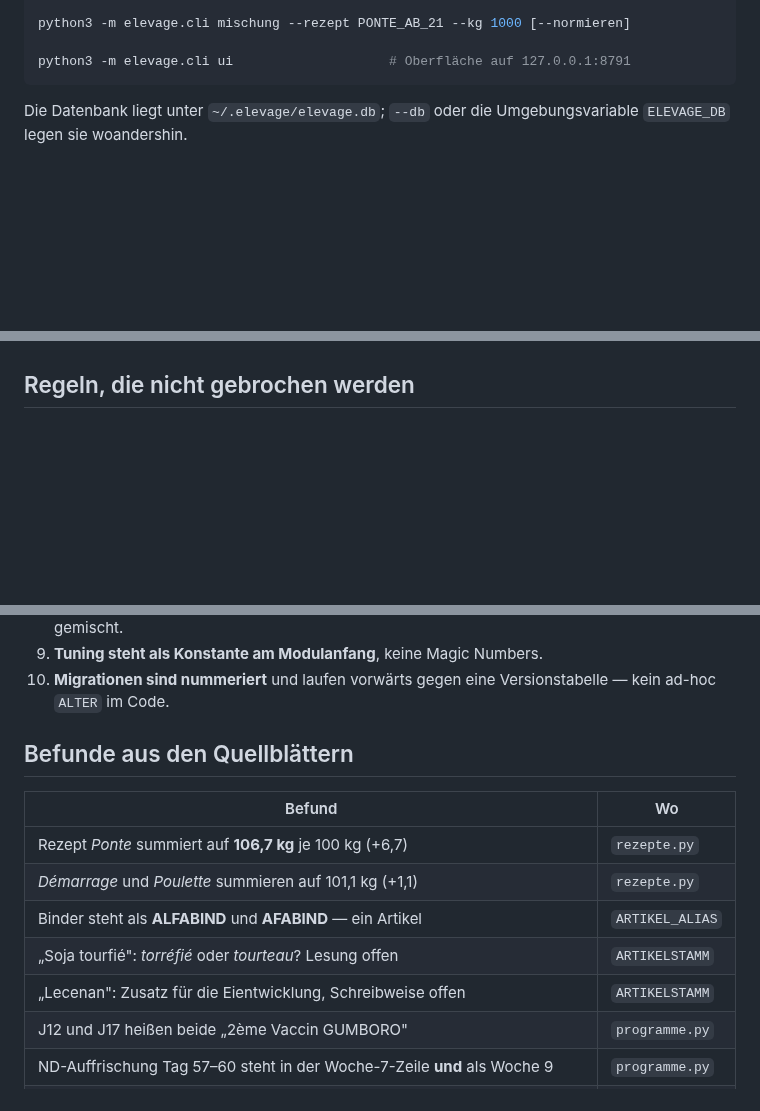
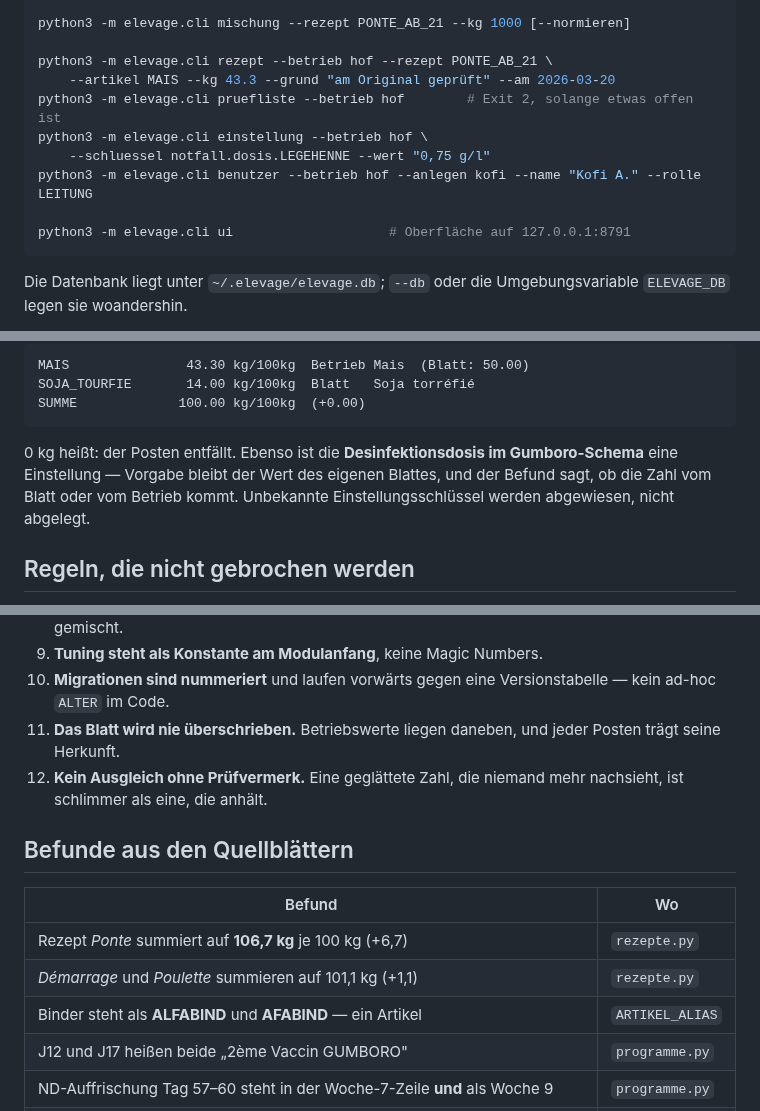
Before and after one commit to Rawkeep/elevage-e2e, a Markdown page: README.md, 3 parts joined by grey strips. Rendered like a GitHub page; blank space fills up the shorter version.

````diff
--- a/README.md
+++ b/README.md
@@ -26,6 +26,13 @@ python3 -m elevage.cli ausstallen --betrieb hof --herde H1   # Historie bleibt
 
 python3 -m elevage.cli mischung --rezept PONTE_AB_21 --kg 1000 [--normieren]
 
+python3 -m elevage.cli rezept --betrieb hof --rezept PONTE_AB_21 \
+    --artikel MAIS --kg 43.3 --grund "am Original geprüft" --am 2026-03-20
+python3 -m elevage.cli pruefliste --betrieb hof        # Exit 2, solange etwas offen ist
+python3 -m elevage.cli einstellung --betrieb hof \
+    --schluessel notfall.dosis.LEGEHENNE --wert "0,75 g/l"
+python3 -m elevage.cli benutzer --betrieb hof --anlegen kofi --name "Kofi A." --rolle LEITUNG
+
 python3 -m elevage.cli ui                    # Oberfläche auf 127.0.0.1:8791
 ```
 
@@ -115,3 +202,13 @@ steht, braucht es echte Auth (Magic-Link/OIDC, nie eigene Passwort-Krypto)
+```
+MAIS               43.30 kg/100kg  Betrieb Mais  (Blatt: 50.00)
+SOJA_TOURFIE       14.00 kg/100kg  Blatt   Soja torréfié
+SUMME             100.00 kg/100kg  (+0.00)
+```
+
+0 kg heißt: der Posten entfällt. Ebenso ist die **Desinfektionsdosis im
+Gumboro-Schema** eine Einstellung — Vorgabe bleibt der Wert des eigenen
+Blattes, und der Befund sagt, ob die Zahl vom Blatt oder vom Betrieb kommt.
+Unbekannte Einstellungsschlüssel werden abgewiesen, nicht abgelegt.
 
 ## Regeln, die nicht gebrochen werden
 
@@ -137,6 +234,10 @@ steht, braucht es echte Auth (Magic-Link/OIDC, nie eigene Passwort-Krypto)
 9. **Tuning steht als Konstante am Modulanfang**, keine Magic Numbers.
 10. **Migrationen sind nummeriert** und laufen vorwärts gegen eine
     Versionstabelle — kein ad-hoc `ALTER` im Code.
+11. **Das Blatt wird nie überschrieben.** Betriebswerte liegen daneben, und
+    jeder Posten trägt seine Herkunft.
+12. **Kein Ausgleich ohne Prüfvermerk.** Eine geglättete Zahl, die niemand
+    mehr nachsieht, ist schlimmer als eine, die anhält.
 
 ## Befunde aus den Quellblättern
 
@@ -145,8 +246,6 @@ steht, braucht es echte Auth (Magic-Link/OIDC, nie eigene Passwort-Krypto)
 | Rezept *Ponte* summiert auf **106,7 kg** je 100 kg (+6,7) | `rezepte.py` |
 | *Démarrage* und *Poulette* summieren auf 101,1 kg (+1,1) | `rezepte.py` |
 | Binder steht als **ALFABIND** und **AFABIND** — ein Artikel | `ARTIKEL_ALIAS` |
-| „Soja tourfié": *torréfié* oder *tourteau*? Lesung offen | `ARTIKELSTAMM` |
-| „Lecenan": Zusatz für die Eientwicklung, Schreibweise offen | `ARTIKELSTAMM` |
 | J12 und J17 heißen beide „2ème Vaccin GUMBORO" | `programme.py` |
 | ND-Auffrischung Tag 57–60 steht in der Woche-7-Zeile **und** als Woche 9 | `programme.py` |
 | Woche-6-Zeile ist auf Tag 35–40 datiert, Woche 6 ist Tag 36–42 | `programme.py` |
````
Also changed, not shown: other parts of README.md (+87 -7 lines), taktgeber-anmeldung.png (added), 10 other files.
